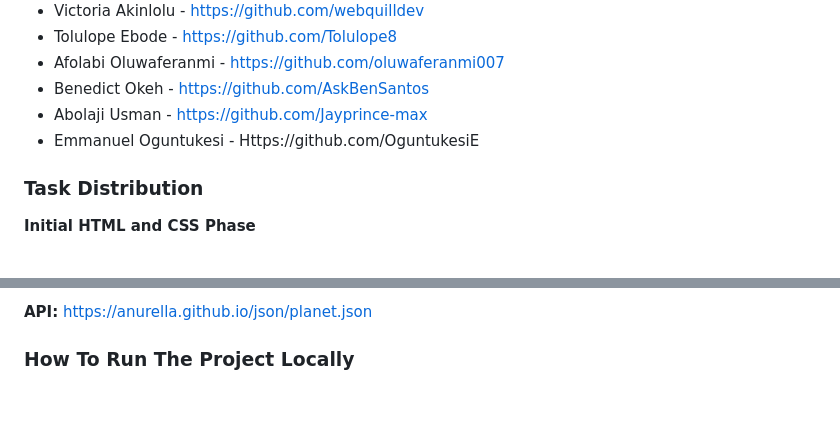
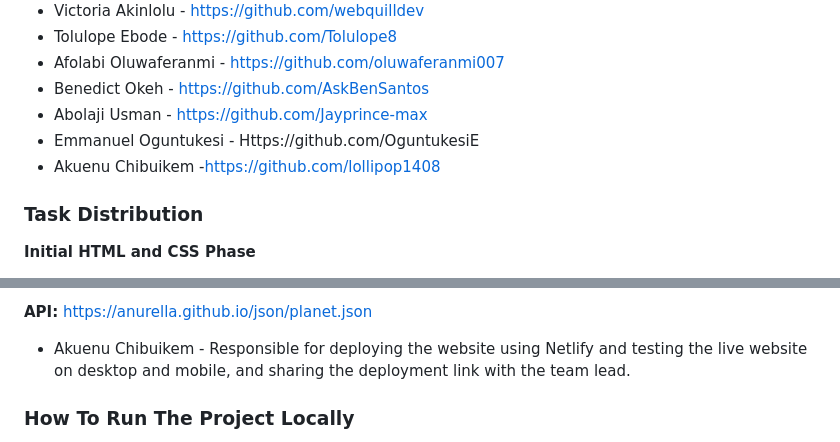
Before and after one commit to joyobioma/Group-6-Capstone-Project, a Markdown page: README.md, 2 parts joined by grey strips. Rendered like a GitHub page; blank space fills up the shorter version.

Commit message:
Update README with new team member details
Added Akuenu Chibuikem's GitHub link and responsibilities.

```diff
--- a/README.md
+++ b/README.md
@@ -22,6 +22,7 @@ The project also includes interactive features and responsive design so that it
 * Benedict Okeh - https://github.com/AskBenSantos
 * Abolaji Usman - https://github.com/Jayprince-max
 * Emmanuel Oguntukesi - Https://github.com/OguntukesiE
+* Akuenu Chibuikem -https://github.com/lollipop1408
 
 ### Task Distribution
 
@@ -69,6 +70,10 @@ The JavaScript phase adds functionality to the website and connects the interfac
 
 **API:** https://anurella.github.io/json/planet.json
 
+
+* Akuenu Chibuikem - Responsible for deploying the website using Netlify and testing the live website on desktop and mobile, and sharing the deployment link with the team lead.
+
+
 ### How To Run The Project Locally
 
 1. Clone the repository from GitHub.
```
